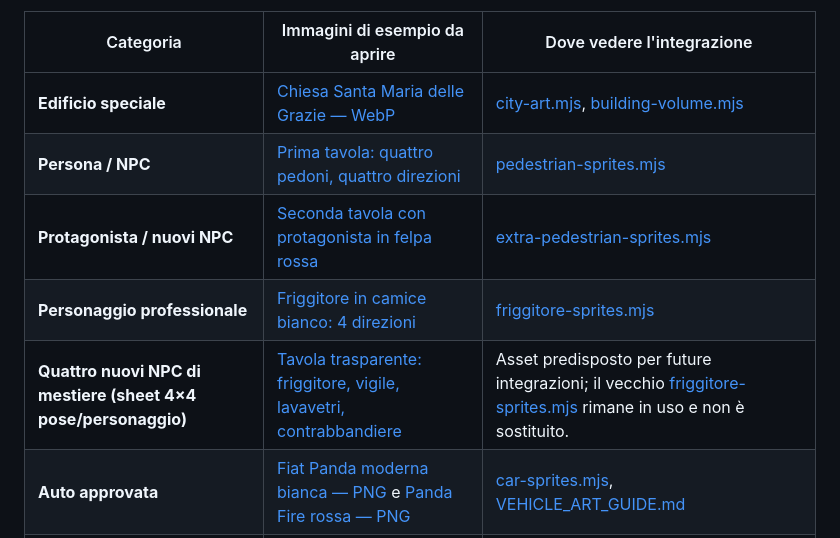
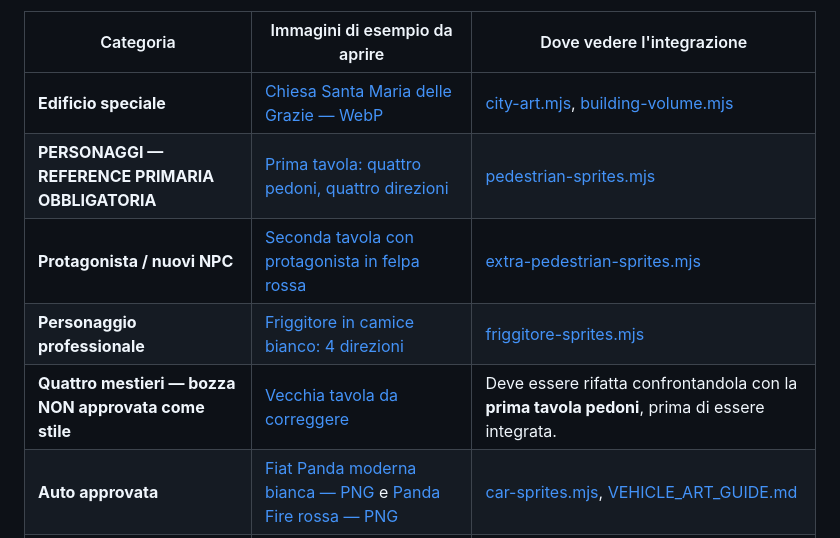
Before and after one commit to CzekUns/Effettokarmagra, a Markdown page: games/gta-melito/PIXEL_ART_MODUS.md, the part around one of its changes. Rendered like a GitHub page.

```diff
--- a/games/gta-melito/PIXEL_ART_MODUS.md
+++ b/games/gta-melito/PIXEL_ART_MODUS.md
@@ -24,10 +24,10 @@ Questi sono **file realmente presenti in questa repository**. I link relativi so
 | Categoria | Immagini di esempio da aprire | Dove vedere l'integrazione |
 | --- | --- | --- |
 | **Edificio speciale** | [Chiesa Santa Maria delle Grazie — WebP](./assets/buildings/chiesa-santa-maria-delle-grazie-game.webp) | [city-art.mjs](./city-art.mjs), [building-volume.mjs](./building-volume.mjs) |
-| **Persona / NPC** | [Prima tavola: quattro pedoni, quattro direzioni](./assets/people/pedoni-4x4frames-24x40-rgba.png) | [pedestrian-sprites.mjs](./pedestrian-sprites.mjs) |
+| **PERSONAGGI — REFERENCE PRIMARIA OBBLIGATORIA** | [Prima tavola: quattro pedoni, quattro direzioni](./assets/people/pedoni-4x4frames-24x40-rgba.png) | [pedestrian-sprites.mjs](./pedestrian-sprites.mjs) |
 | **Protagonista / nuovi NPC** | [Seconda tavola con protagonista in felpa rossa](./assets/people/pedoni-secondo-lotto-4x4frames-24x40-rgba.png) | [extra-pedestrian-sprites.mjs](./extra-pedestrian-sprites.mjs) |
 | **Personaggio professionale** | [Friggitore in camice bianco: 4 direzioni](./assets/people/friggitore-bianco-4dir-4frames-24x40.png) | [friggitore-sprites.mjs](./friggitore-sprites.mjs) |
-| **Quattro nuovi NPC di mestiere (sheet 4×4 pose/personaggio)** | [Tavola trasparente: friggitore, vigile, lavavetri, contrabbandiere](./assets/people/npc-mestieri-4chars-4dir-4frames-24x40.png) | Asset predisposto per future integrazioni; il vecchio [friggitore-sprites.mjs](./friggitore-sprites.mjs) rimane in uso e non è sostituito. |
+| **Quattro mestieri — bozza NON approvata come stile** | [Vecchia tavola da correggere](./assets/people/npc-mestieri-4chars-4dir-4frames-24x40.png) | Deve essere rifatta confrontandola con la **prima tavola pedoni**, prima di essere integrata. |
 | **Auto approvata** | [Fiat Panda moderna bianca — PNG](./assets/vehicles/panda-modern-white.png) e [Panda Fire rossa — PNG](./assets/vehicles/panda-fire-red.png) | [car-sprites.mjs](./car-sprites.mjs), [VEHICLE_ART_GUIDE.md](./VEHICLE_ART_GUIDE.md) |
 | **Atlante auto** | [Punto / Ypsilon — colori, PNG con alpha](./assets/vehicles/punto-ypsilon-16colors-rgba.png) | [car-sprites.mjs](./car-sprites.mjs) |
 | **Moto e scooter** | [16 varianti — atlante PNG](./assets/vehicles/moto-16-40x68-256.png) | [motorcycles.mjs](./motorcycles.mjs) |
```
Also changed, not shown: other parts of games/gta-melito/PIXEL_ART_MODUS.md (+18 -1 lines), games/gta-melito/AGENTS.md (+3 -0 lines), games/gta-melito/WORK_LOG.md (+6 -0 lines).
